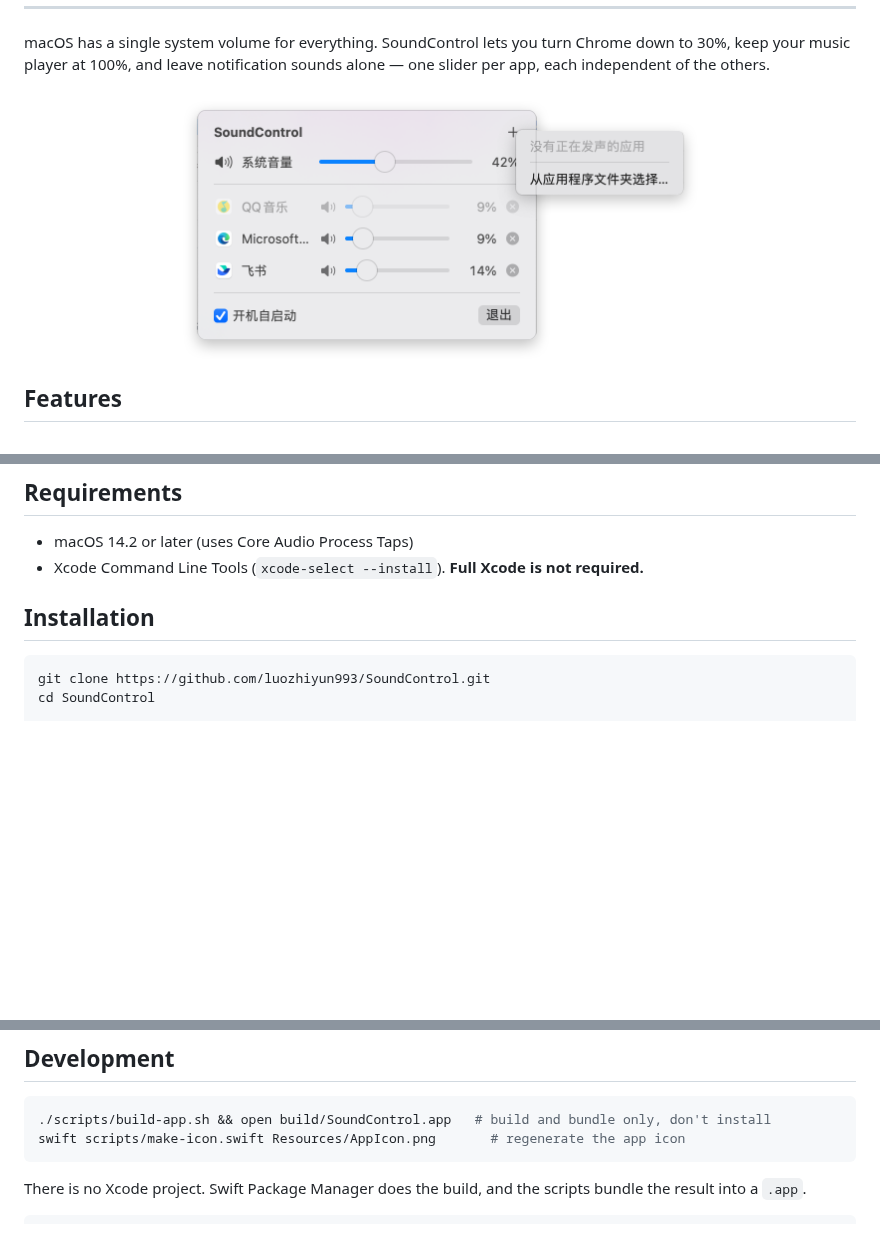
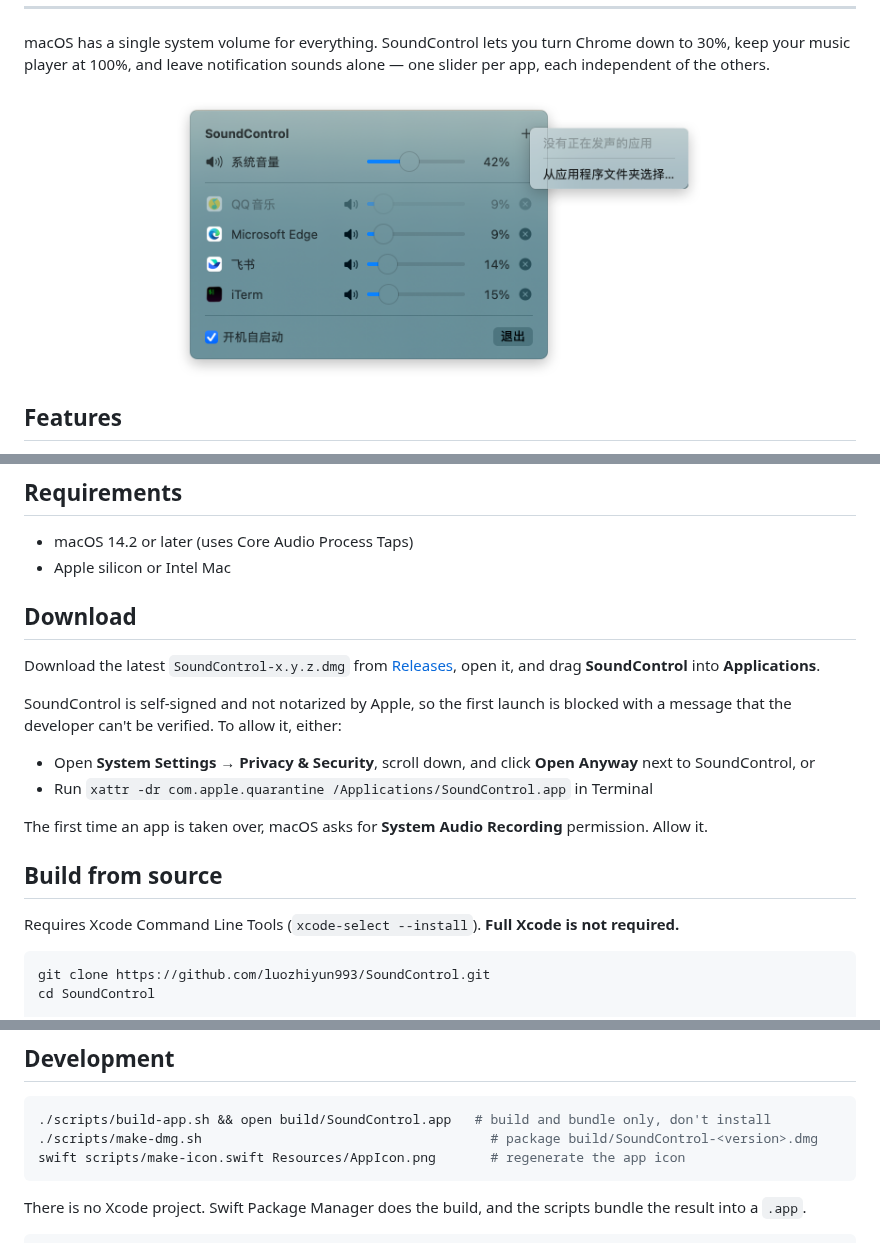
Before and after one commit to luozhiyun993/SoundControl, a Markdown page: README.md, 3 parts joined by grey strips. Drawn GitHub-style; pictures changed too: docs/images/panel.png; blank space fills up the shorter version.

````diff
--- a/README.md
+++ b/README.md
@@ -31,9 +31,22 @@ macOS has a single system volume for everything. SoundControl lets you turn Chro
 ## Requirements
 
 - macOS 14.2 or later (uses Core Audio Process Taps)
-- Xcode Command Line Tools (`xcode-select --install`). **Full Xcode is not required.**
+- Apple silicon or Intel Mac
 
-## Installation
+## Download
+
+Download the latest `SoundControl-x.y.z.dmg` from [Releases](https://github.com/luozhiyun993/SoundControl/releases/latest), open it, and drag **SoundControl** into **Applications**.
+
+SoundControl is self-signed and not notarized by Apple, so the first launch is blocked with a message that the developer can't be verified. To allow it, either:
+
+- Open **System Settings → Privacy & Security**, scroll down, and click **Open Anyway** next to SoundControl, or
+- Run `xattr -dr com.apple.quarantine /Applications/SoundControl.app` in Terminal
+
+The first time an app is taken over, macOS asks for **System Audio Recording** permission. Allow it.
+
+## Build from source
+
+Requires Xcode Command Line Tools (`xcode-select --install`). **Full Xcode is not required.**
 
 ```bash
 git clone https://github.com/luozhiyun993/SoundControl.git
@@ -78,6 +91,7 @@ Because the audio still goes through the output device, app volume can only be a
 
 ```bash
 ./scripts/build-app.sh && open build/SoundControl.app   # build and bundle only, don't install
+./scripts/make-dmg.sh                                     # package build/SoundControl-<version>.dmg
 swift scripts/make-icon.swift Resources/AppIcon.png       # regenerate the app icon
 ```
 
````
Also changed, not shown: README.zh-CN.md (+16 -2 lines), 2 other files.
